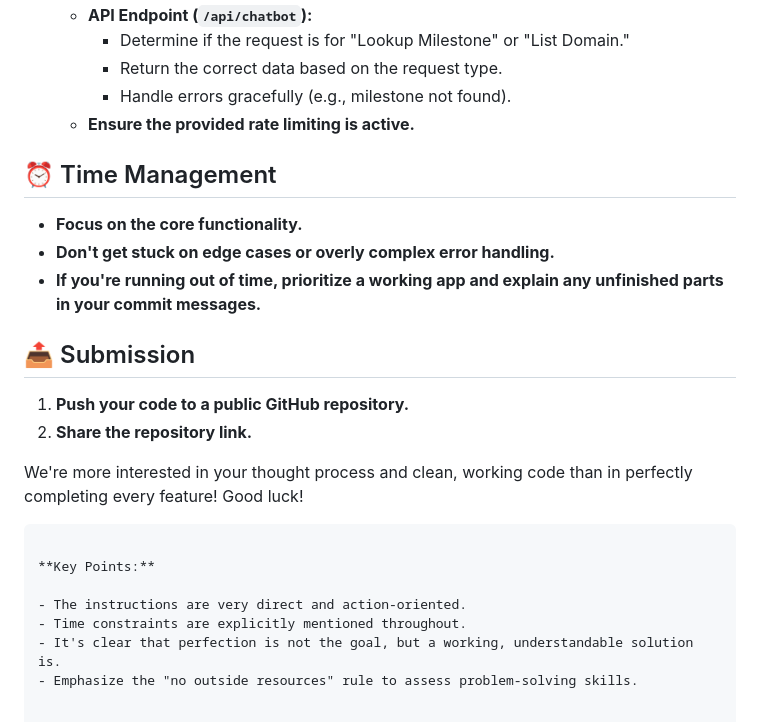
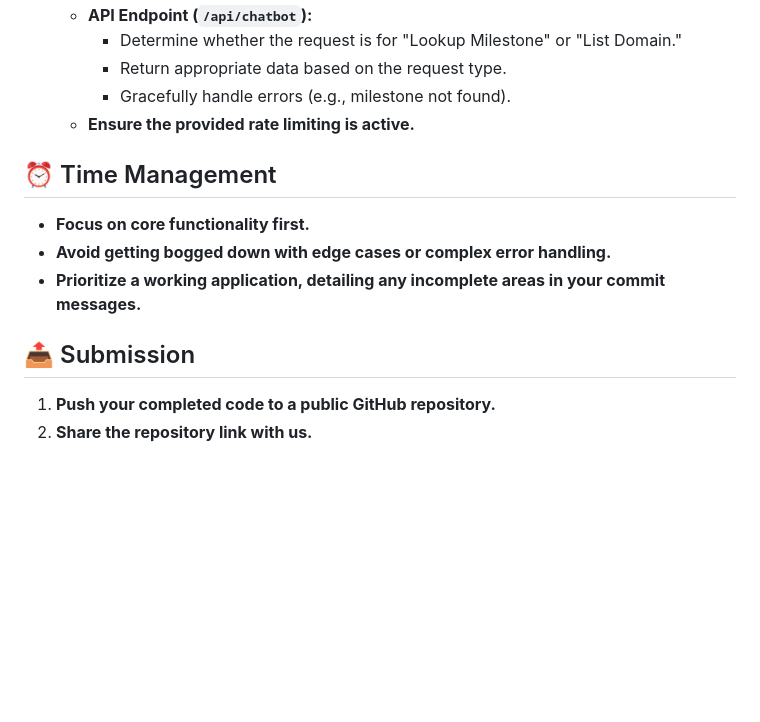
Before and after one commit to Suraj-tiwari-github/Neuromnia, a Markdown page: README.md, the part around one of its changes. Rendered like a GitHub page; blank space fills up the shorter version.

````diff
--- a/README.md
+++ b/README.md
@@ -63,26 +68,16 @@ You'll be working with data in `backend/data/vb_mapp_milestones.csv`. Think of i
     - **API Endpoint (`/api/chatbot`):**
-        - Determine if the request is for "Lookup Milestone" or "List Domain."
-        - Return the correct data based on the request type.
-        - Handle errors gracefully (e.g., milestone not found).
+        - Determine whether the request is for "Lookup Milestone" or "List Domain."
+        - Return appropriate data based on the request type.
+        - Gracefully handle errors (e.g., milestone not found).
     - **Ensure the provided rate limiting is active.**
 
 ## ⏰ Time Management
 
-- **Focus on the core functionality.**
-- **Don't get stuck on edge cases or overly complex error handling.**
-- **If you're running out of time, prioritize a working app and explain any unfinished parts in your commit messages.**
+- **Focus on core functionality first.**
+- **Avoid getting bogged down with edge cases or complex error handling.**
+- **Prioritize a working application, detailing any incomplete areas in your commit messages.**
 
 ## 📤 Submission
 
-1. **Push your code to a public GitHub repository.**
-2. **Share the repository link.**
-
-We're more interested in your thought process and clean, working code than in perfectly completing every feature! Good luck!
-```
-
-**Key Points:**
-
-- The instructions are very direct and action-oriented.
-- Time constraints are explicitly mentioned throughout.
-- It's clear that perfection is not the goal, but a working, understandable solution is.
-- Emphasize the "no outside resources" rule to assess problem-solving skills.
+1. **Push your completed code to a public GitHub repository.**
+2. **Share the repository link with us.**
````
Also changed, not shown: other parts of README.md (+28 -23 lines).
